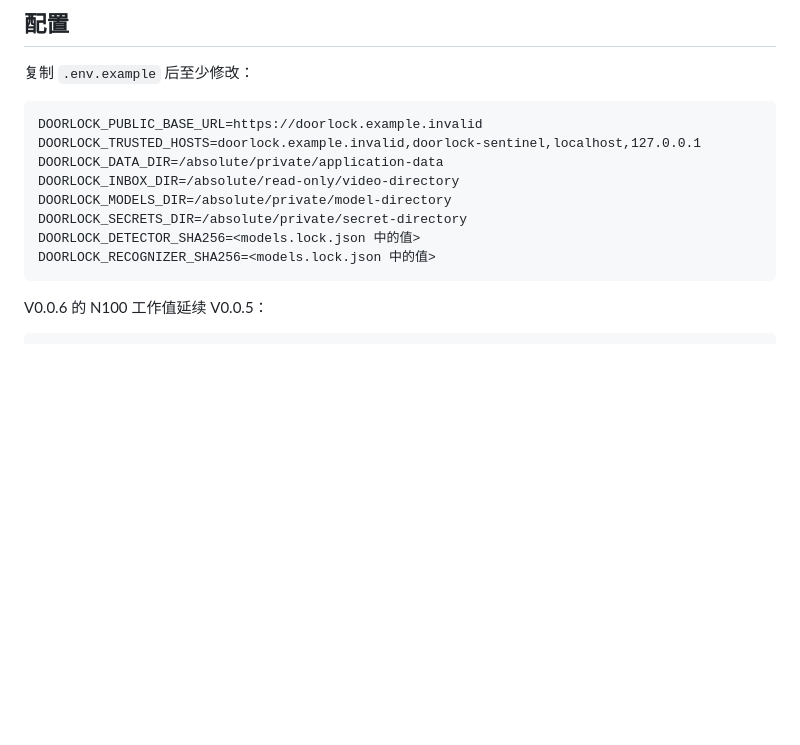
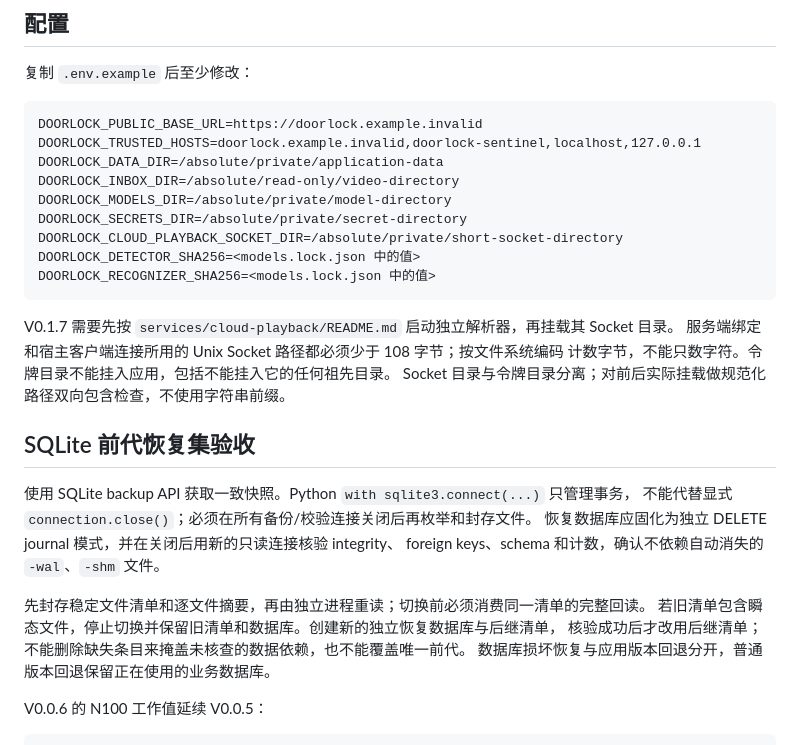
Before and after one commit to yezhiming1/xiaomi-lock-doorlock-sentinel, a Markdown page: doorlock-sentinel/docs/deployment.md, the part around the change. Drawn GitHub-style; blank space fills up the shorter version.

Commit message:
docs: clarify durable recovery and isolated socket preflight

````diff
--- a/doorlock-sentinel/docs/deployment.md
+++ b/doorlock-sentinel/docs/deployment.md
@@ -37,9 +37,27 @@ DOORLOCK_DATA_DIR=/absolute/private/application-data
 DOORLOCK_INBOX_DIR=/absolute/read-only/video-directory
 DOORLOCK_MODELS_DIR=/absolute/private/model-directory
 DOORLOCK_SECRETS_DIR=/absolute/private/secret-directory
+DOORLOCK_CLOUD_PLAYBACK_SOCKET_DIR=/absolute/private/short-socket-directory
 DOORLOCK_DETECTOR_SHA256=<models.lock.json 中的值>
 DOORLOCK_RECOGNIZER_SHA256=<models.lock.json 中的值>
 ```
+
+V0.1.7 需要先按 `services/cloud-playback/README.md` 启动独立解析器，再挂载其 Socket 目录。
+服务端绑定和宿主客户端连接所用的 Unix Socket 路径都必须少于 108 字节；按文件系统编码
+计数字节，不能只数字符。令牌目录不能挂入应用，包括不能挂入它的任何祖先目录。
+Socket 目录与令牌目录分离；对前后实际挂载做规范化路径双向包含检查，不使用字符串前缀。
+
+## SQLite 前代恢复集验收
+
+使用 SQLite backup API 获取一致快照。Python `with sqlite3.connect(...)` 只管理事务，
+不能代替显式 `connection.close()`；必须在所有备份/校验连接关闭后再枚举和封存文件。
+恢复数据库应固化为独立 DELETE journal 模式，并在关闭后用新的只读连接核验 integrity、
+foreign keys、schema 和计数，确认不依赖自动消失的 `-wal`、`-shm` 文件。
+
+先封存稳定文件清单和逐文件摘要，再由独立进程重读；切换前必须消费同一清单的完整回读。
+若旧清单包含瞬态文件，停止切换并保留旧清单和数据库。创建新的独立恢复数据库与后继清单，
+核验成功后才改用后继清单；不能删除缺失条目来掩盖未核查的数据依赖，也不能覆盖唯一前代。
+数据库损坏恢复与应用版本回退分开，普通版本回退保留正在使用的业务数据库。
 
 V0.0.6 的 N100 工作值延续 V0.0.5：
 
````
